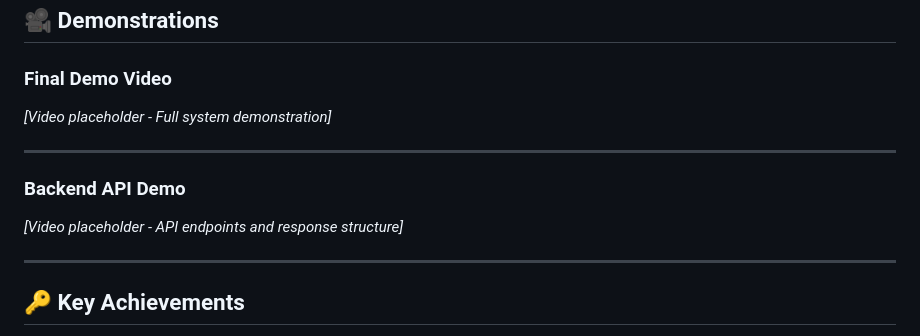
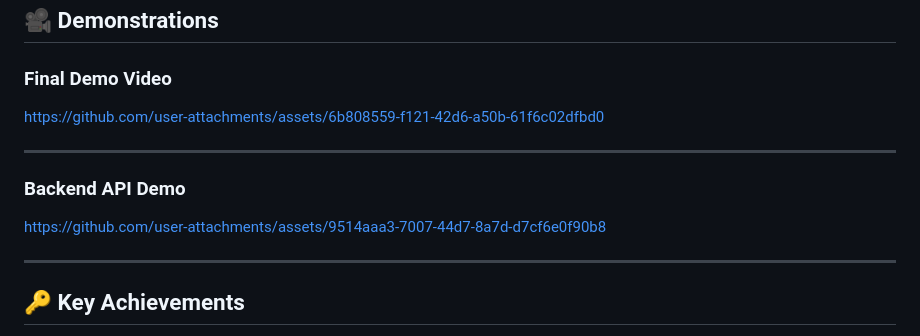
Before and after one commit to MayankDew08/pr_review_agent, a Markdown page: README.md, the part around the change. GitHub-like rendering.

Commit message:
Update README with demo video links
Added links to final demo video and backend API demo.

```diff
--- a/README.md
+++ b/README.md
@@ -222,12 +222,20 @@ pr_review_agent/
 ## 🎥 Demonstrations
 
 ### Final Demo Video
-*[Video placeholder - Full system demonstration]*
+
+
+https://github.com/user-attachments/assets/6b808559-f121-42d6-a50b-61f6c02dfbd0
+
+
 
 ---
 
 ### Backend API Demo
-*[Video placeholder - API endpoints and response structure]*
+
+
+https://github.com/user-attachments/assets/9514aaa3-7007-44d7-8a7d-d7cf6e0f90b8
+
+
 
 ---
 
```
